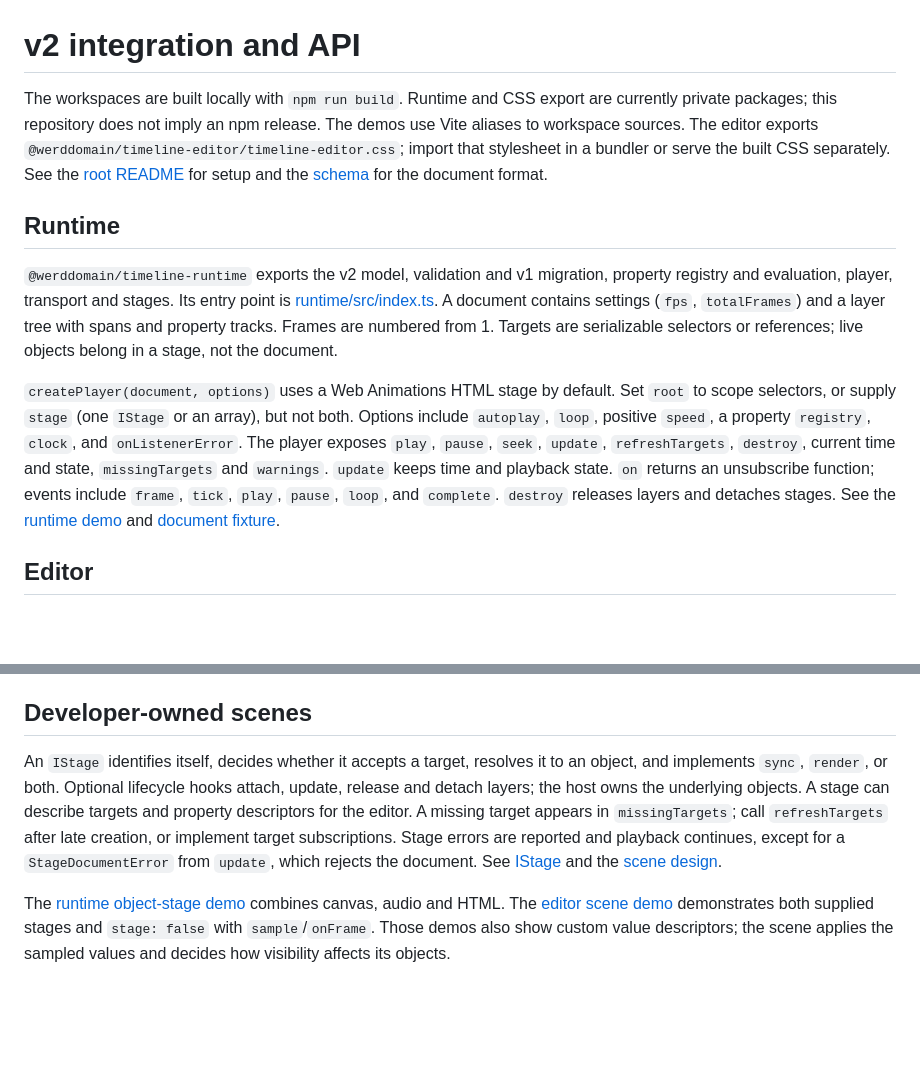
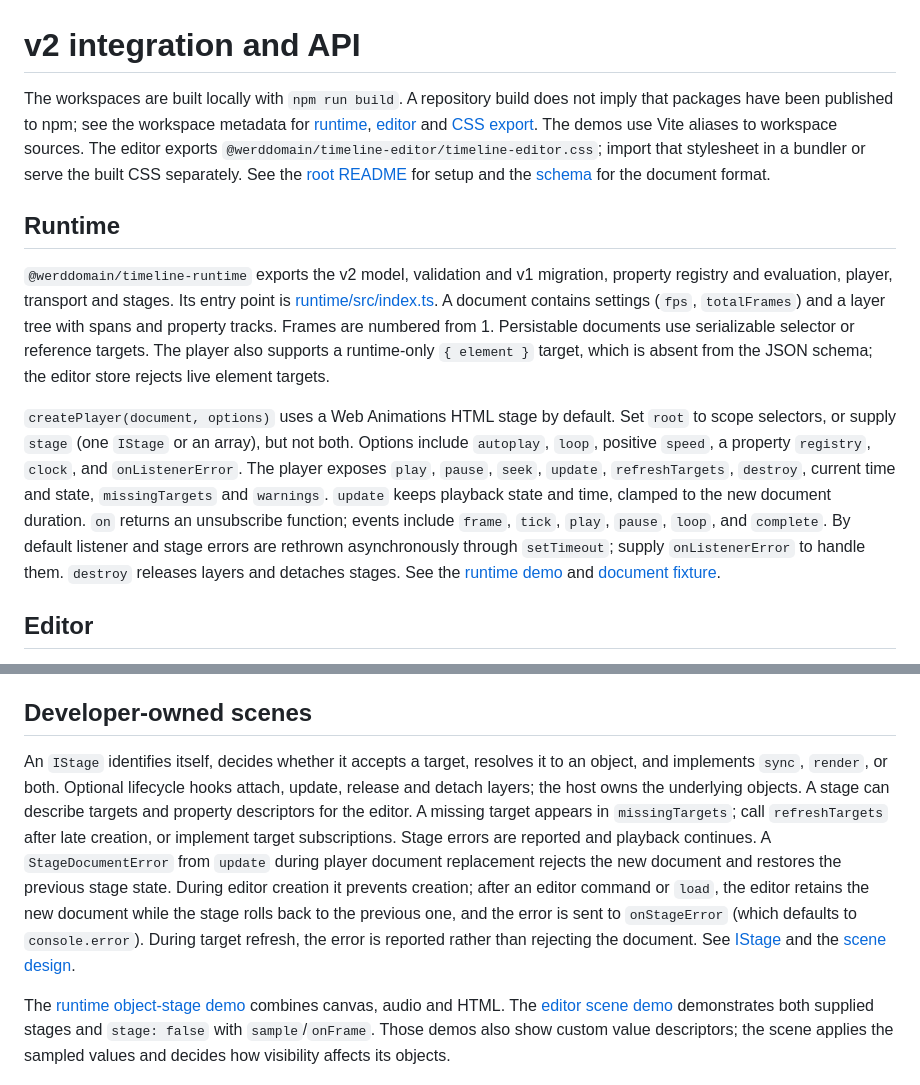
Before and after one commit to werddomain/JsAnimationTimeline, a Markdown page: doc/v2/api.md, 2 parts joined by grey strips. GitHub-like rendering; blank space fills up the shorter version.

Commit message:
docs: clarify stage error and update contracts

```diff
--- a/doc/v2/api.md
+++ b/doc/v2/api.md
@@ -1,13 +1,13 @@
 <!-- doc/v2/api.md -->
 # v2 integration and API
 
-The workspaces are built locally with `npm run build`. Runtime and CSS export are currently private packages; this repository does not imply an npm release. The demos use Vite aliases to workspace sources. The editor exports `@werddomain/timeline-editor/timeline-editor.css`; import that stylesheet in a bundler or serve the built CSS separately. See the [root README](../../README.md) for setup and the [schema](../../schema/README.md) for the document format.
+The workspaces are built locally with `npm run build`. A repository build does not imply that packages have been published to npm; see the workspace metadata for [runtime](../../packages/runtime/package.json), [editor](../../packages/editor/package.json) and [CSS export](../../packages/export-css/package.json). The demos use Vite aliases to workspace sources. The editor exports `@werddomain/timeline-editor/timeline-editor.css`; import that stylesheet in a bundler or serve the built CSS separately. See the [root README](../../README.md) for setup and the [schema](../../schema/README.md) for the document format.
 
 ## Runtime
 
-`@werddomain/timeline-runtime` exports the v2 model, validation and v1 migration, property registry and evaluation, player, transport and stages. Its entry point is [runtime/src/index.ts](../../packages/runtime/src/index.ts). A document contains settings (`fps`, `totalFrames`) and a layer tree with spans and property tracks. Frames are numbered from 1. Targets are serializable selectors or references; live objects belong in a stage, not the document.
+`@werddomain/timeline-runtime` exports the v2 model, validation and v1 migration, property registry and evaluation, player, transport and stages. Its entry point is [runtime/src/index.ts](../../packages/runtime/src/index.ts). A document contains settings (`fps`, `totalFrames`) and a layer tree with spans and property tracks. Frames are numbered from 1. Persistable documents use serializable selector or reference targets. The player also supports a runtime-only `{ element }` target, which is absent from the JSON schema; the editor store rejects live element targets.
 
-`createPlayer(document, options)` uses a Web Animations HTML stage by default. Set `root` to scope selectors, or supply `stage` (one `IStage` or an array), but not both. Options include `autoplay`, `loop`, positive `speed`, a property `registry`, `clock`, and `onListenerError`. The player exposes `play`, `pause`, `seek`, `update`, `refreshTargets`, `destroy`, current time and state, `missingTargets` and `warnings`. `update` keeps time and playback state. `on` returns an unsubscribe function; events include `frame`, `tick`, `play`, `pause`, `loop`, and `complete`. `destroy` releases layers and detaches stages. See the [runtime demo](../../demo/runtime/src/main.ts) and [document fixture](../../demo/runtime/src/animation.ts).
+`createPlayer(document, options)` uses a Web Animations HTML stage by default. Set `root` to scope selectors, or supply `stage` (one `IStage` or an array), but not both. Options include `autoplay`, `loop`, positive `speed`, a property `registry`, `clock`, and `onListenerError`. The player exposes `play`, `pause`, `seek`, `update`, `refreshTargets`, `destroy`, current time and state, `missingTargets` and `warnings`. `update` keeps playback state and time, clamped to the new document duration. `on` returns an unsubscribe function; events include `frame`, `tick`, `play`, `pause`, `loop`, and `complete`. By default listener and stage errors are rethrown asynchronously through `setTimeout`; supply `onListenerError` to handle them. `destroy` releases layers and detaches stages. See the [runtime demo](../../demo/runtime/src/main.ts) and [document fixture](../../demo/runtime/src/animation.ts).
 
 ## Editor
 
@@ -21,7 +21,7 @@ Plugins receive `IEditorContext`, declare their dependencies and register servic
 
 ## Developer-owned scenes
 
-An `IStage` identifies itself, decides whether it accepts a target, resolves it to an object, and implements `sync`, `render`, or both. Optional lifecycle hooks attach, update, release and detach layers; the host owns the underlying objects. A stage can describe targets and property descriptors for the editor. A missing target appears in `missingTargets`; call `refreshTargets` after late creation, or implement target subscriptions. Stage errors are reported and playback continues, except for a `StageDocumentError` from `update`, which rejects the document. See [IStage](../../packages/runtime/src/stage/types.ts) and the [scene design](scene-developpeur.md).
+An `IStage` identifies itself, decides whether it accepts a target, resolves it to an object, and implements `sync`, `render`, or both. Optional lifecycle hooks attach, update, release and detach layers; the host owns the underlying objects. A stage can describe targets and property descriptors for the editor. A missing target appears in `missingTargets`; call `refreshTargets` after late creation, or implement target subscriptions. Stage errors are reported and playback continues. A `StageDocumentError` from `update` during player document replacement rejects the new document and restores the previous stage state. During editor creation it prevents creation; after an editor command or `load`, the editor retains the new document while the stage rolls back to the previous one, and the error is sent to `onStageError` (which defaults to `console.error`). During target refresh, the error is reported rather than rejecting the document. See [IStage](../../packages/runtime/src/stage/types.ts) and the [scene design](scene-developpeur.md).
 
 The [runtime object-stage demo](../../demo/runtime/src/objectStage/) combines canvas, audio and HTML. The [editor scene demo](../../demo/editor/src/scene.ts) demonstrates both supplied stages and `stage: false` with `sample`/`onFrame`. Those demos also show custom value descriptors; the scene applies the sampled values and decides how visibility affects its objects.
 
```
